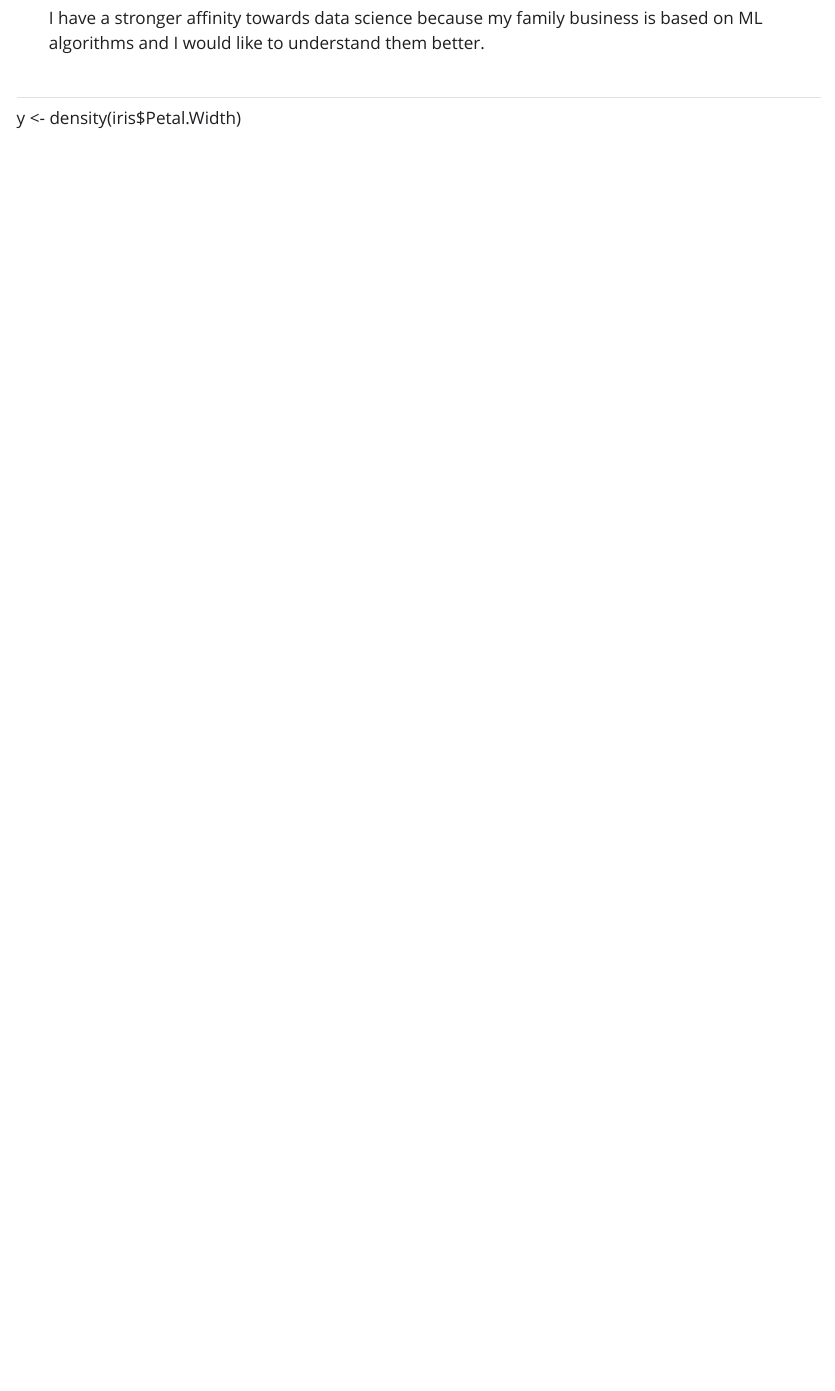
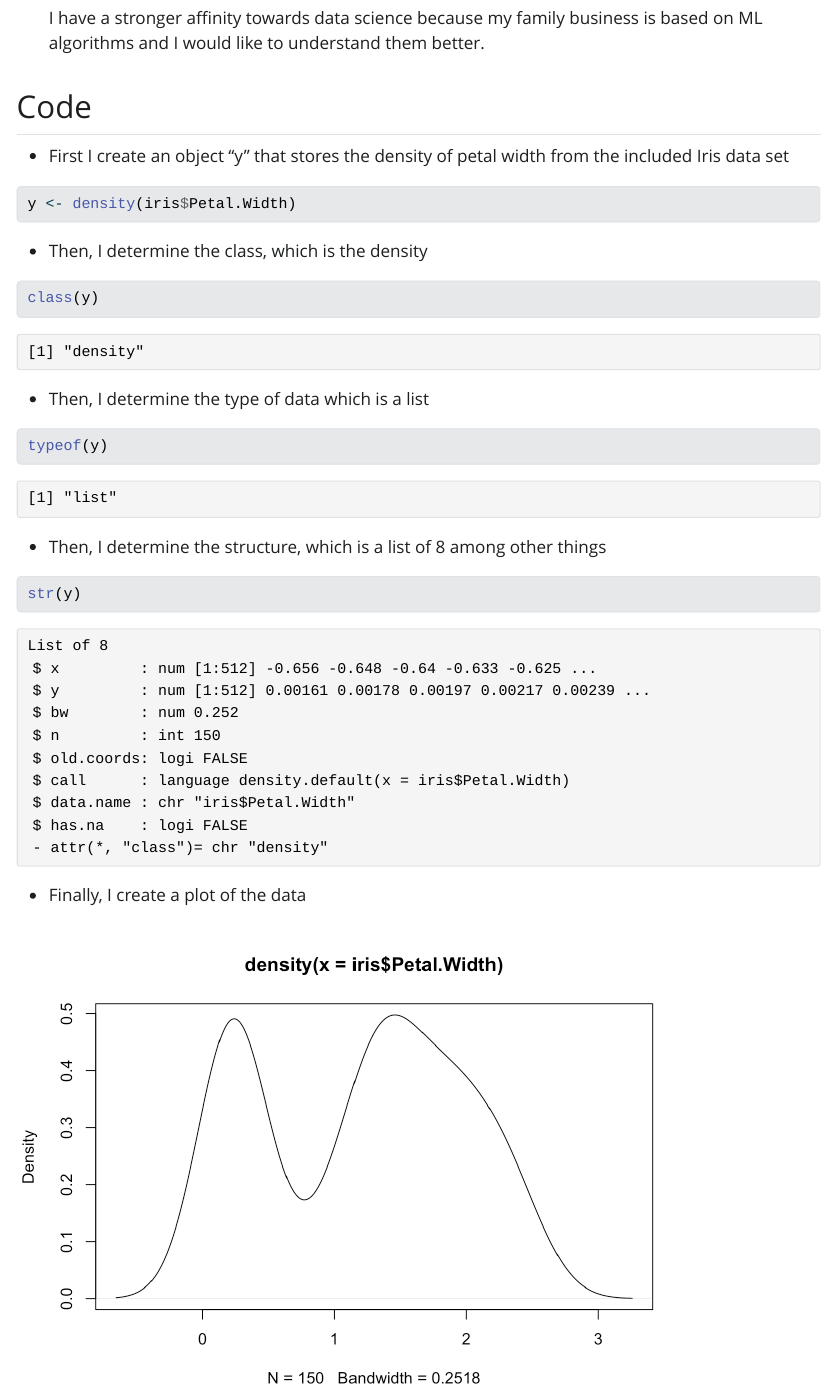
Before and after one commit to mnwaters/HW1, a Quarto document (HW1.qmd): the page in a window 1100 px wide, from 450 px down. The pictures show the output file HW1.html that the author committed with the source, opened offline; Quarto's library style sheets are replaced by a plain one without menus.

Commit message:
step 3 of hw1

````diff
--- a/HW1.qmd
+++ b/HW1.qmd
@@ -15,6 +14,35 @@
 
     I have a stronger affinity towards data science because my family business is based on ML algorithms and I would like to understand them better.
 
-##
+## Code
 
+-   First I create an object "y" that stores the density of petal width from the included Iris data set
+
+```{r}
 y <- density(iris$Petal.Width)
+```
+
+-   Then, I determine the class, which is the density
+
+```{r}
+class(y)
+```
+
+-   Then, I determine the type of data which is a list
+
+```{r}
+typeof(y)
+```
+
+-   Then, I determine the structure, which is a list of 8 among other things
+
+```{r}
+str(y)
+```
+
+-   Finally, I create a plot of the data
+
+```{r}
+#| echo: false
+plot(y)
+```
````
Also changed, not shown: HW1.html, HW1_files/figure-html/unnamed-chunk-5-1.png (added), HW1.qmd (1 more changed lines).
